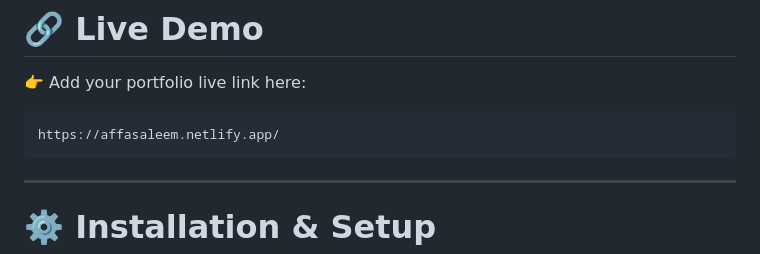
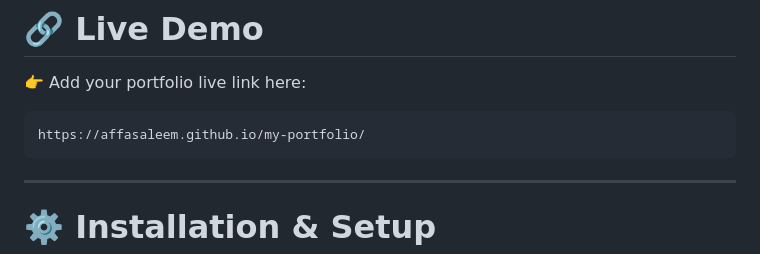
Before and after one commit to affasaleem/my-portfolio, a Markdown page: README.md, the part around the change. Drawn GitHub-style.

````diff
--- a/README.md
+++ b/README.md
@@ -98,7 +98,7 @@ This portfolio is fully responsive and optimized for:
 👉 Add your portfolio live link here:
 
 ```bash
-https://affasaleem.netlify.app/
+https://affasaleem.github.io/my-portfolio/
 ```
 
 ---
````
